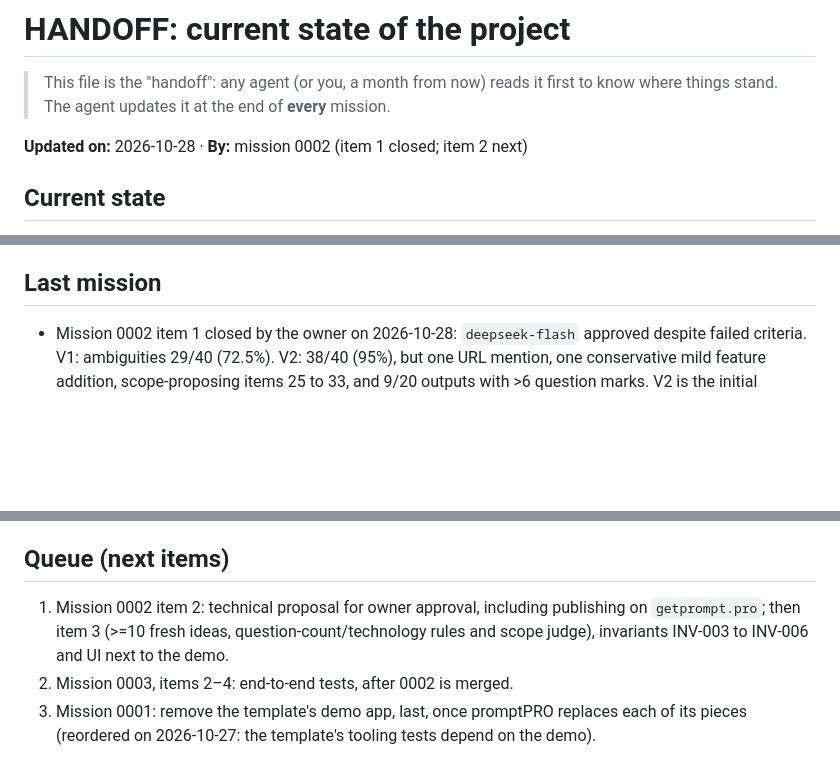
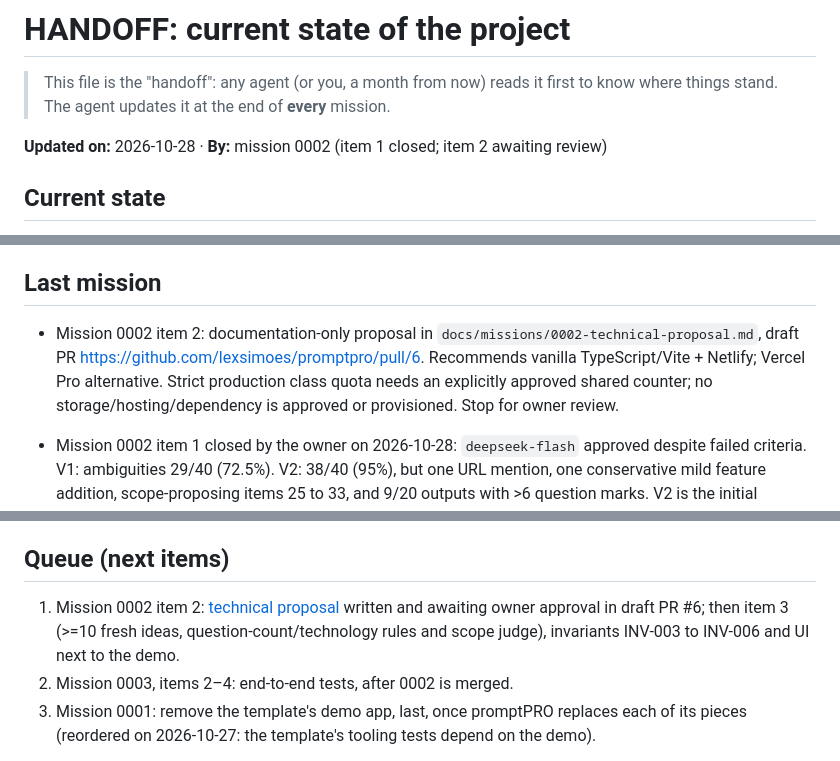
Before and after one commit to lexsimoes/promptpro, a Markdown page: docs/HANDOFF.md, 3 parts joined by grey strips. Rendered like a GitHub page; blank space fills up the shorter version.

Commit message:
docs: technical proposal, mission 0002 item 2

```diff
--- a/docs/HANDOFF.md
+++ b/docs/HANDOFF.md
@@ -3,7 +3,7 @@
 > This file is the "handoff": any agent (or you, a month from now) reads it first to know where things stand.
 > The agent updates it at the end of **every** mission.
 
-**Updated on:** 2026-10-28 · **By:** mission 0002 (item 1 closed; item 2 next)
+**Updated on:** 2026-10-28 · **By:** mission 0002 (item 1 closed; item 2 awaiting review)
 
 ## Current state
 
@@ -18,13 +18,15 @@
 
 ## Last mission
 
+- Mission 0002 item 2: documentation-only proposal in `docs/missions/0002-technical-proposal.md`, draft PR https://github.com/lexsimoes/promptpro/pull/6. Recommends vanilla TypeScript/Vite + Netlify; Vercel Pro alternative. Strict production class quota needs an explicitly approved shared counter; no storage/hosting/dependency is approved or provisioned. Stop for owner review.
+
 - Mission 0002 item 1 closed by the owner on 2026-10-28: `deepseek-flash` approved despite failed criteria. V1: ambiguities 29/40 (72.5%). V2: 38/40 (95%), but one URL mention, one conservative mild feature addition, scope-proposing items 25 to 33, and 9/20 outputs with >6 question marks. V2 is the initial prompt; no more prototype rounds. Calibration moves to item 3, CA-02 unchanged. Compact evidence: `prototype/model-choice/REPORT.md`; raw outputs stay local. Total estimated cost USD 0.010287576. Assessment: leitura pelo agente (Codex); ainda sem revisão humana.
 
 - Mission 0003, item 1 (2026-10-27): end-to-end test plan `specs/e2e/generate-prompt.md`, written by Claude Code before mission 0002's code. It lists what mission 0002 must provide for the tests (e2e class codes, class-link format, deterministic mock, provider failure on demand, accessible names). Owner decision recorded in it: "Gerar nova versão" replaces edits without confirmation.
 
 ## Queue (next items)
 
-1. Mission 0002 item 2: technical proposal for owner approval, including publishing on `getprompt.pro`; then item 3 (>=10 fresh ideas, question-count/technology rules and scope judge), invariants INV-003 to INV-006 and UI next to the demo.
+1. Mission 0002 item 2: [technical proposal](missions/0002-technical-proposal.md) written and awaiting owner approval in draft PR #6; then item 3 (>=10 fresh ideas, question-count/technology rules and scope judge), invariants INV-003 to INV-006 and UI next to the demo.
 2. Mission 0003, items 2–4: end-to-end tests, after 0002 is merged.
 3. Mission 0001: remove the template's demo app, last, once promptPRO replaces each of its pieces (reordered on 2026-10-27: the template's tooling tests depend on the demo).
 
```
Also changed, not shown: docs/missions/0002-generate-prompt.md (+2 -2 lines), docs/missions/0002-technical-proposal.md (added, +69 -0 lines).
